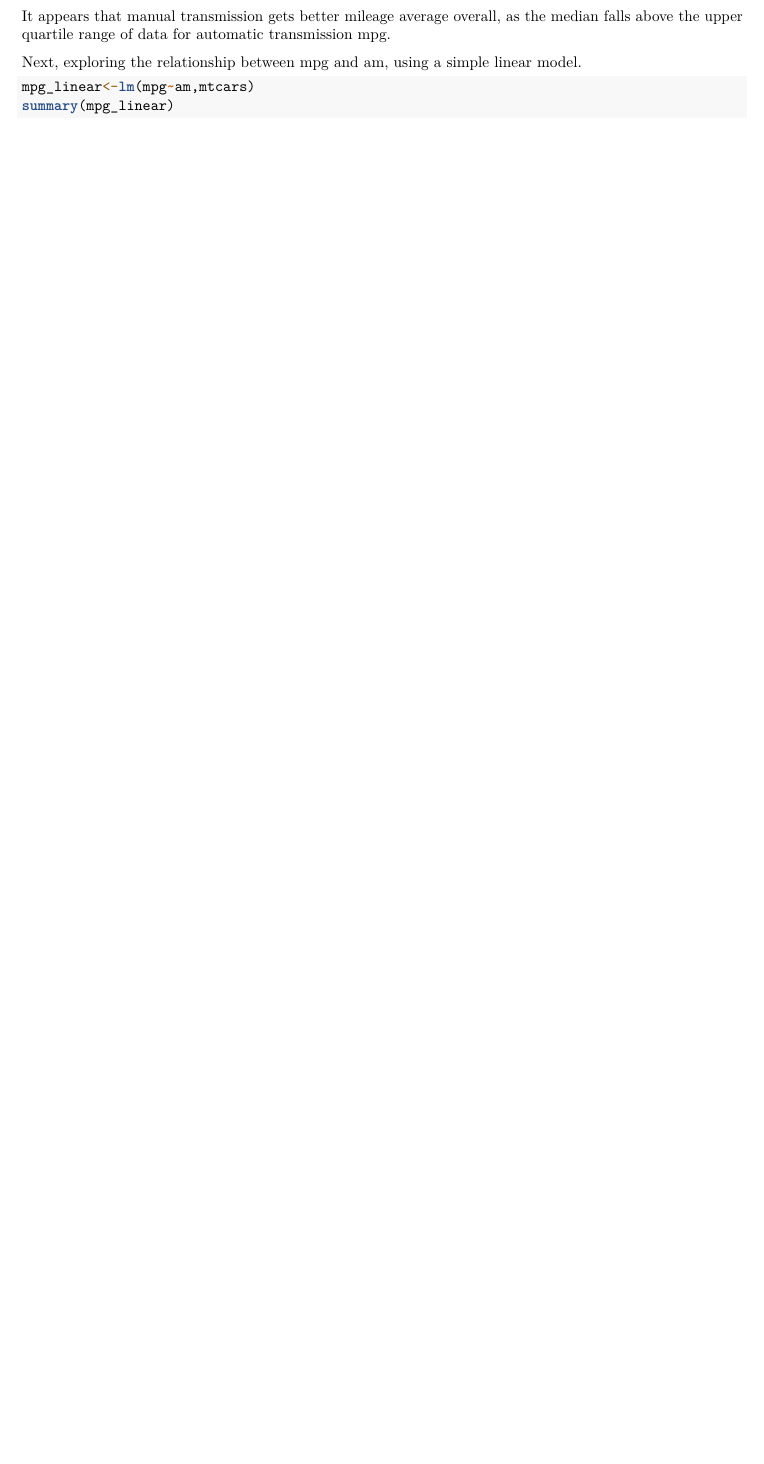
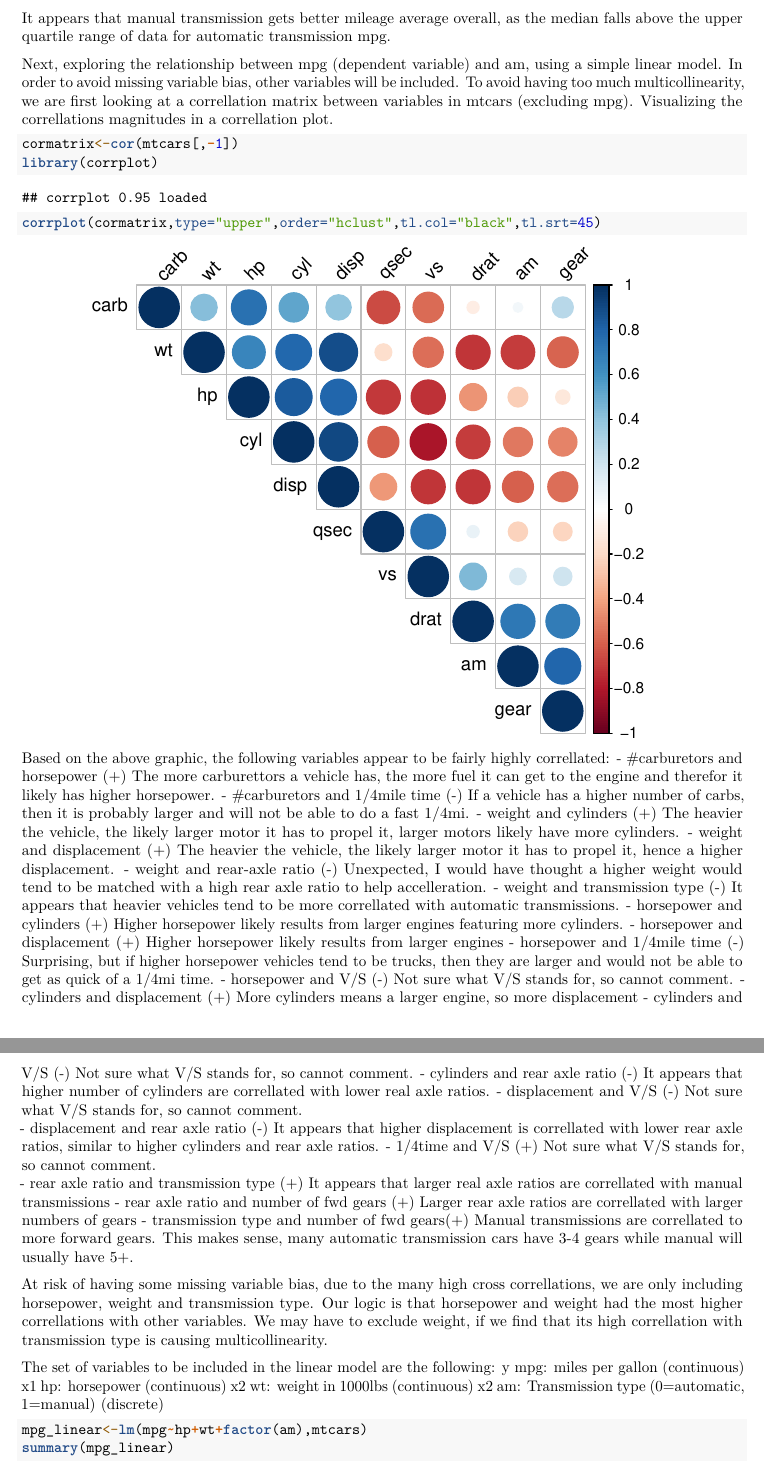
Before and after one commit to gspinnadauhu/RegressionAssignment, an R Markdown document (Final_Assignment.Rmd): part of page 3 of 3 before the commit and two parts of pages 3 and 4 of 4 after it, the two joined at a grey line, cut so that both start at the same text, the shorter picture padded with empty space. Rendered offline with R 4.5, knitr and Pandoc, then LaTeX, with nearby package versions.

Commit message:
starting over on the first model

````diff
--- a/Final_Assignment.Rmd
+++ b/Final_Assignment.Rmd
@@ -36,8 +36,62 @@ ggplot(data=mtcars,aes(y=mpg,x=factor(am)))+
 ```
 It appears that manual transmission gets better mileage average overall, as the median falls above the upper quartile range of data for automatic transmission mpg.
 
-Next, exploring the relationship between mpg and am, using a simple linear model.
+Next, exploring the relationship between mpg (dependent variable) and am, using a simple linear model.
+In order to avoid missing variable bias, other variables will be included. To avoid having too much multicollinearity, we are first looking at a correllation matrix between variables in mtcars (excluding mpg). Visualizing the correllations magnitudes in a correllation plot.
 ```{r}
-mpg_linear<-lm(mpg~am,mtcars)
+cormatrix<-cor(mtcars[,-1])
+library(corrplot)
+corrplot(cormatrix,type="upper",order="hclust",tl.col="black",tl.srt=45)
+```
+Based on the above graphic, the following variables appear to be fairly highly correllated:
+- #carburetors and horsepower (+)
+    The more carburettors a vehicle has, the more fuel it can get to the engine and therefor it likely has higher horsepower.
+- #carburetors and 1/4mile time (-)
+    If a vehicle has a higher number of carbs, then it is probably larger and will not be able to do a fast 1/4mi.
+- weight and cylinders (+)
+    The heavier the vehicle, the likely larger motor it has to propel it, larger motors likely have more cylinders.
+- weight and displacement (+)
+    The heavier the vehicle, the likely larger motor it has to propel it, hence a higher displacement.
+- weight and rear-axle ratio (-)
+    Unexpected, I would have thought a higher weight would tend to be matched with a high rear axle ratio to help accelleration.
+- weight and transmission type (-)
+    It appears that heavier vehicles tend to be more correllated with automatic transmissions.
+- horsepower and cylinders (+)
+    Higher horsepower likely results from larger engines featuring more cylinders.
+- horsepower and displacement (+)
+    Higher horsepower likely results from larger engines
+- horsepower and 1/4mile time (-)
+    Surprising, but if higher horsepower vehicles tend to be trucks, then they are larger and would not be able to get as quick of a 1/4mi time.
+- horsepower and V/S (-)
+    Not sure what V/S stands for, so cannot comment.
+- cylinders and displacement (+)
+    More cylinders means a larger engine, so more displacement
+- cylinders and V/S (-)
+    Not sure what V/S stands for, so cannot comment.
+- cylinders and rear axle ratio (-)
+    It appears that higher number of cylinders are correllated with lower real axle ratios.
+- displacement and V/S (-)
+    Not sure what V/S stands for, so cannot comment.
+- displacement and rear axle ratio (-)
+    It appears that higher displacement is correllated with lower rear axle ratios, similar to higher cylinders and rear axle ratios.
+- 1/4time and V/S (+)
+    Not sure what V/S stands for, so cannot comment.
+- rear axle ratio and transmission type (+)
+    It appears that larger real axle ratios are correllated with manual transmissions
+- rear axle ratio and number of fwd gears (+)
+    Larger rear axle ratios are correllated with larger numbers of gears
+- transmission type and number of fwd gears(+)
+    Manual transmissions are correllated to more forward gears. This makes sense, many automatic transmission cars have 3-4 gears while manual will usually have 5+.
+
+At risk of having some missing variable bias, due to the many high cross correllations, we are only including horsepower, weight and transmission type. Our logic is that horsepower and weight had the most higher correllations with other variables. We may have to exclude weight, if we find that its high correllation with transmission type is causing multicollinearity.
+
+The set of variables to be included in the linear model are the following:
+y  mpg: miles per gallon (continuous)
+x1 hp: horsepower (continuous)
+x2 wt: weight in 1000lbs (continuous)
+x2 am: Transmission type (0=automatic, 1=manual) (discrete)
+
+```{r}
+mpg_linear<-lm(mpg~hp+wt+factor(am),mtcars)
 summary(mpg_linear)
 ```
````
Also changed, not shown: Final_Assignment.Rmd (10 more changed lines).
